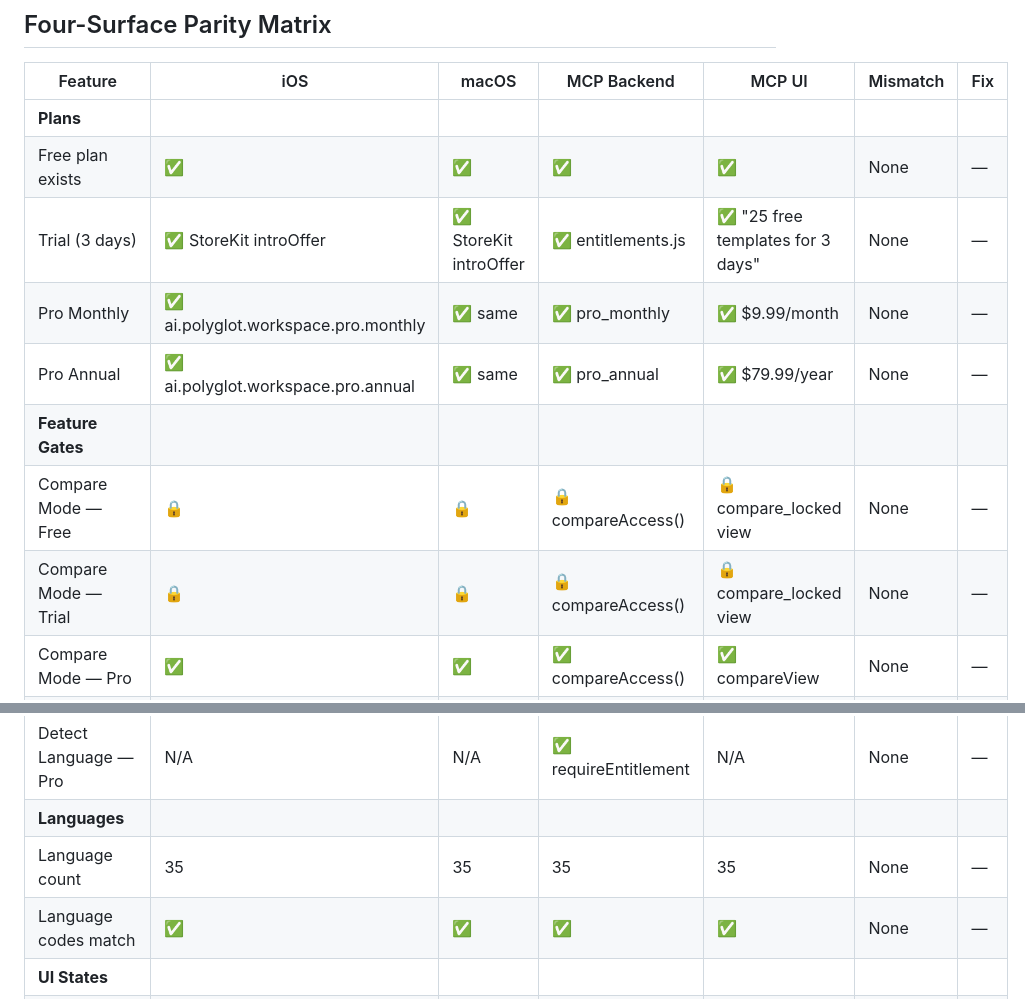
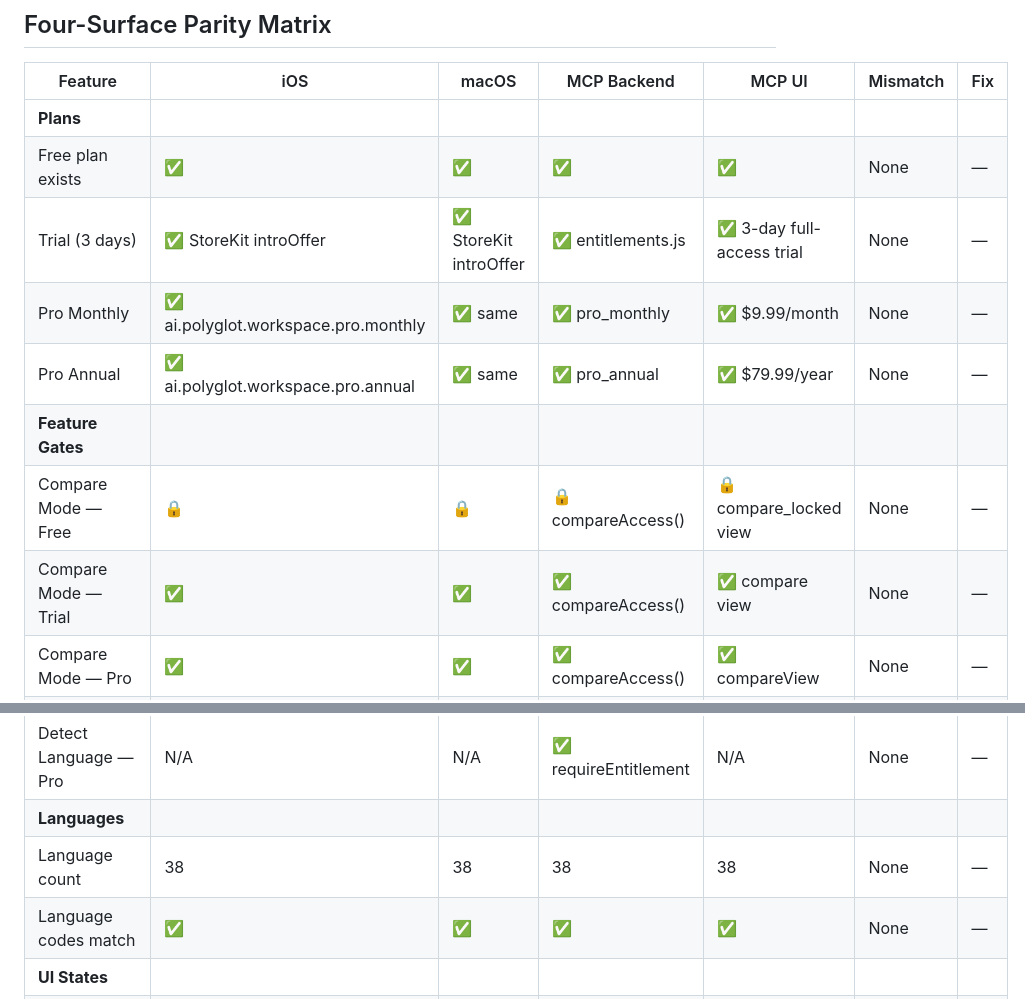
Before and after one commit to hmoses/poly-glot-ai-workspace, a Markdown page: docs/PARITY_CURRENT_STATE.md, 2 parts joined by grey strips. Rendered like a GitHub page.

Commit message:
Refresh docs/PARITY_CURRENT_STATE.md for 15 tools, 38 languages, 9 providers and rolling free sends

```diff
--- a/docs/PARITY_CURRENT_STATE.md
+++ b/docs/PARITY_CURRENT_STATE.md
@@ -8,12 +8,12 @@
 |---------|-----|-------|-------------|--------|----------|-----|
 | **Plans** | | | | | | |
 | Free plan exists | ✅ | ✅ | ✅ | ✅ | None | — |
-| Trial (3 days) | ✅ StoreKit introOffer | ✅ StoreKit introOffer | ✅ entitlements.js | ✅ "25 free templates for 3 days" | None | — |
+| Trial (3 days) | ✅ StoreKit introOffer | ✅ StoreKit introOffer | ✅ entitlements.js | ✅ 3-day full-access trial | None | — |
 | Pro Monthly | ✅ ai.polyglot.workspace.pro.monthly | ✅ same | ✅ pro_monthly | ✅ $9.99/month | None | — |
 | Pro Annual | ✅ ai.polyglot.workspace.pro.annual | ✅ same | ✅ pro_annual | ✅ $79.99/year | None | — |
 | **Feature Gates** | | | | | | |
 | Compare Mode — Free | 🔒 | 🔒 | 🔒 compareAccess() | 🔒 compare_locked view | None | — |
-| Compare Mode — Trial | 🔒 | 🔒 | 🔒 compareAccess() | 🔒 compare_locked view | None | — |
+| Compare Mode — Trial | ✅ | ✅ | ✅ compareAccess() | ✅ compare view | None | — |
 | Compare Mode — Pro | ✅ | ✅ | ✅ compareAccess() | ✅ compareView | None | — |
 | Premium Templates — Free | 🔒 | 🔒 | 🔒 templateAccess() | 🔒 lockedView | None | — |
 | Premium Templates — Pro | ✅ | ✅ | ✅ templateAccess() | ✅ promptView | None | — |
@@ -30,7 +30,7 @@
 | Detect Language — Trial | N/A | N/A | ✅ requireEntitlement | N/A | None | — |
 | Detect Language — Pro | N/A | N/A | ✅ requireEntitlement | N/A | None | — |
 | **Languages** | | | | | | |
-| Language count | 35 | 35 | 35 | 35 | None | — |
+| Language count | 38 | 38 | 38 | 38 | None | — |
 | Language codes match | ✅ | ✅ | ✅ | ✅ | None | — |
 | **UI States** | | | | | | |
 | Locked template card | 🔒 + PRO badge | 🔒 + PRO badge | locked flag | 🔒 PRO badge + opacity | None | — |
```
Also changed, not shown: other parts of docs/PARITY_CURRENT_STATE.md (+1 -1 lines).
